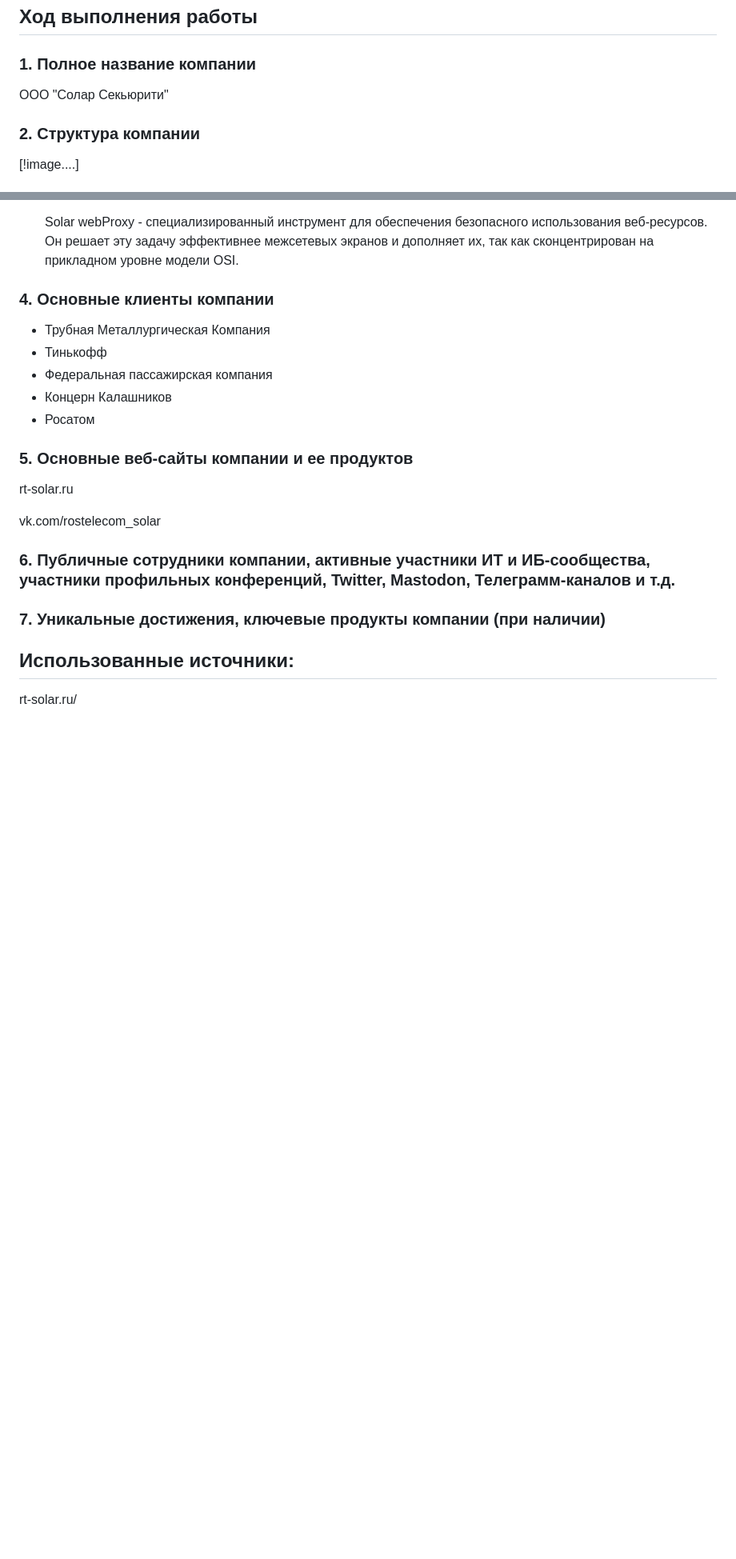
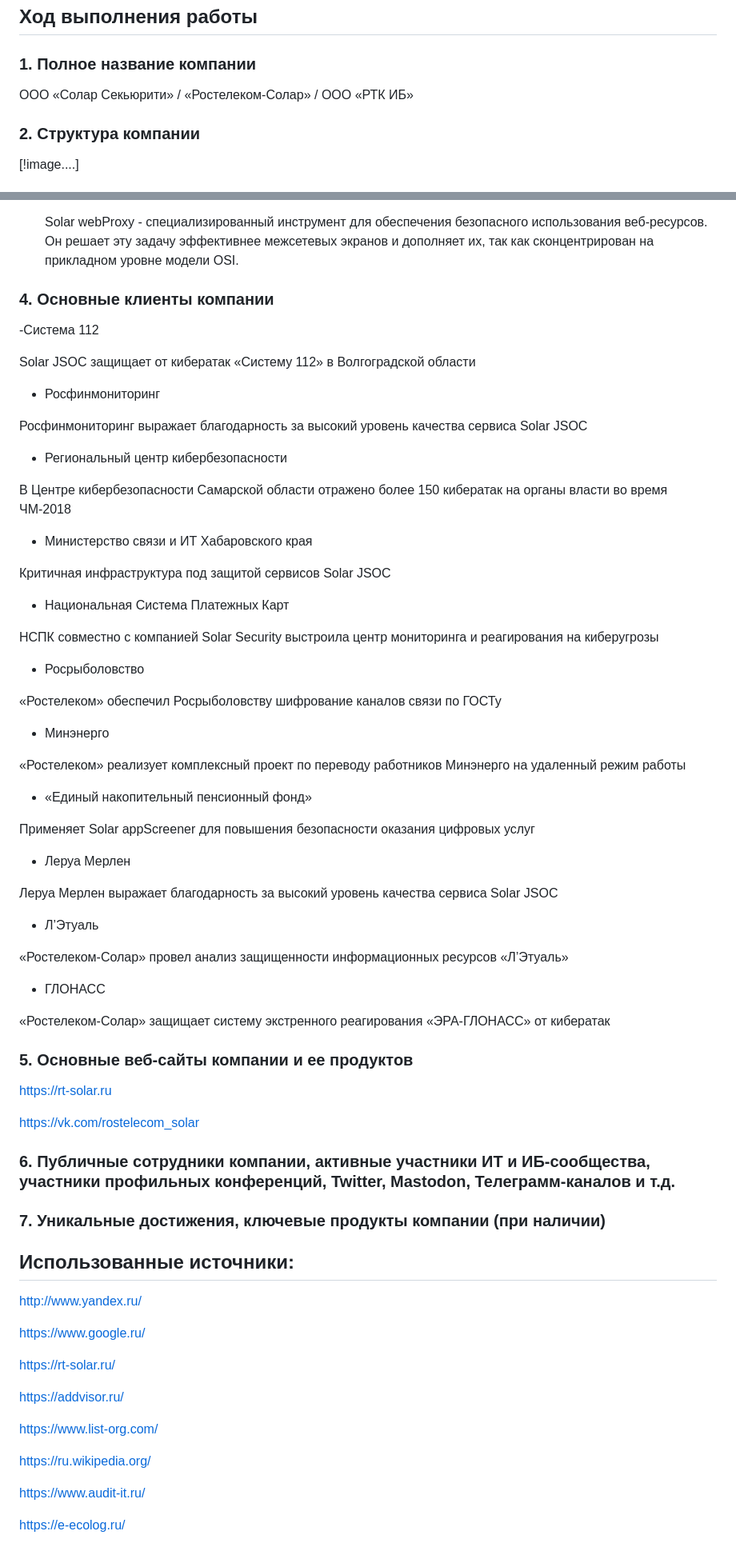
Before and after one commit to Akellest/SAIZOND, a Markdown page: lab2/README.md, 2 parts joined by grey strips. Shown at 80% size. Drawn GitHub-style; blank space fills up the shorter version.

```diff
--- a/lab2/README.md
+++ b/lab2/README.md
@@ -25,7 +25,7 @@
 
 ### 1. Полное название компании
 
-ООО "Солар Секьюрити"
+ООО «Солар Секьюрити» / «Ростелеком-Солар» / ООО «РТК ИБ»
 
 ### 2. Структура компании
 
@@ -68,17 +69,55 @@
 
 ### 4. Основные клиенты компании
 
-- Трубная Металлургическая Компания
-- Тинькофф
-- Федеральная пассажирская компания
-- Концерн Калашников
-- Росатом
+-Система 112
+
+Solar JSOC защищает от кибератак «Систему 112» в Волгоградской области
+
+- Росфинмониторинг
+
+Росфинмониторинг выражает благодарность за высокий уровень качества сервиса Solar JSOC
+
+- Региональный центр кибербезопасности
+
+В Центре кибербезопасности Самарской области отражено более 150 кибератак на органы власти во время ЧМ-2018
+
+- Министерство связи и ИТ Хабаровского края
+
+Критичная инфраструктура под защитой сервисов Solar JSOC
+
+- Национальная Система Платежных Карт
+
+НСПК совместно с компанией Solar Security выстроила центр мониторинга и реагирования на киберугрозы
+
+- Росрыболовство
+
+«Ростелеком» обеспечил Росрыболовству шифрование каналов связи по ГОСТу
+
+- Минэнерго
+
+«Ростелеком» реализует комплексный проект по переводу работников Минэнерго на удаленный режим работы
+
+- «Единый накопительный пенсионный фонд»
+
+Применяет Solar appScreener для повышения безопасности оказания цифровых услуг
+
+- Леруа Мерлен
+
+Леруа Мерлен выражает благодарность за высокий уровень качества сервиса Solar JSOC
+
+- Л’Этуаль
+
+«Ростелеком-Солар» провел анализ защищенности информационных ресурсов «Л’Этуаль»
+
+- ГЛОНАСС
+
+«Ростелеком-Солар» защищает систему экстренного реагирования «ЭРА-ГЛОНАСС» от кибератак
 
 ### 5. Основные веб-сайты компании и ее продуктов
 
-rt-solar.ru
+https://rt-solar.ru
 
-vk.com/rostelecom_solar
+https://vk.com/rostelecom_solar
 
 ### 6. Публичные сотрудники компании, активные участники ИТ и ИБ-сообщества, участники профильных конференций, Twitter, Mastodon, Телеграмм-каналов и т.д.
 
@@ -89,4 +128,18 @@ vk.com/rostelecom_solar
 
 ## Использованные источники:
 
-rt-solar.ru/
+http://www.yandex.ru/
+
+https://www.google.ru/
+
+https://rt-solar.ru/
+
+https://addvisor.ru/
+
+https://www.list-org.com/
+
+https://ru.wikipedia.org/
+
+https://www.audit-it.ru/
+
+https://e-ecolog.ru/
```
Also changed, not shown: other parts of lab2/README.md (+1 -0 lines).
